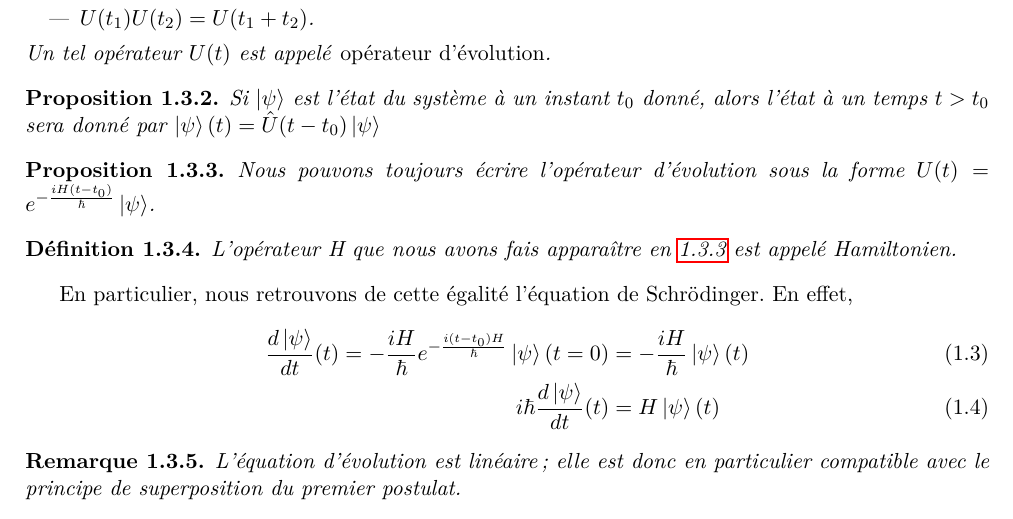
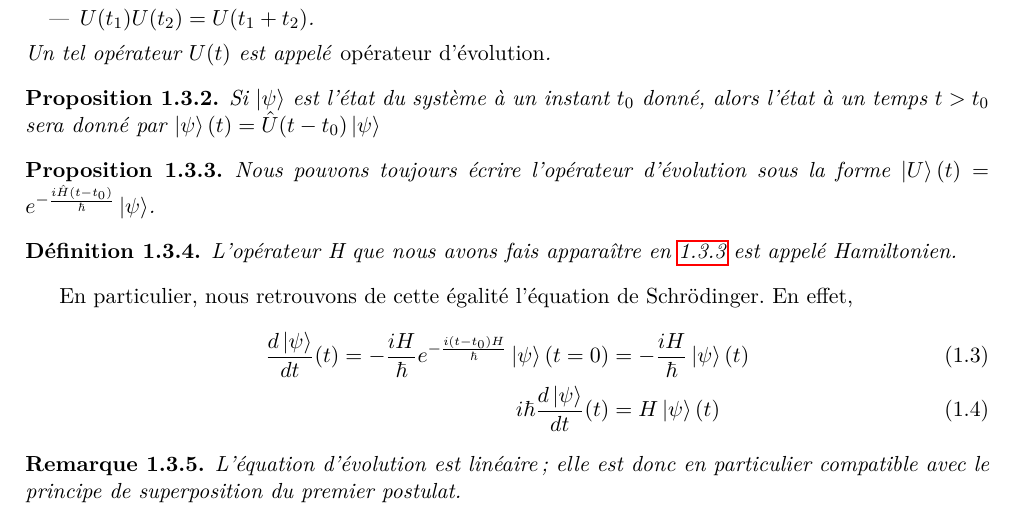
Before and after one commit to jmoeil/PHYS-F302-Q1, a LaTeX document (Part 1/part1.tex): part of page 3 of 3, cut so that both start at the same text. Compiled offline with pdfLaTeX.

Commit message:
Minor change

```diff
--- a/Part 1/part1.tex
+++ b/Part 1/part1.tex
@@ -76,7 +76,7 @@
 
     \begin{property}
         \label{Operateur d'evolution}
-        Nous pouvons toujours écrire l'opérateur d'évolution sous la forme $U(t) = e^{-\frac{iH(t-t_0)}{\hbar}}\ket{\psi}$.
+        Nous pouvons toujours écrire l'opérateur d'évolution sous la forme $\ket{U}(t) = e^{-\frac{i\hat{H}(t-t_0)}{\hbar}}\ket{\psi}$.
     \end{property}
 
     \begin{definition}
```
